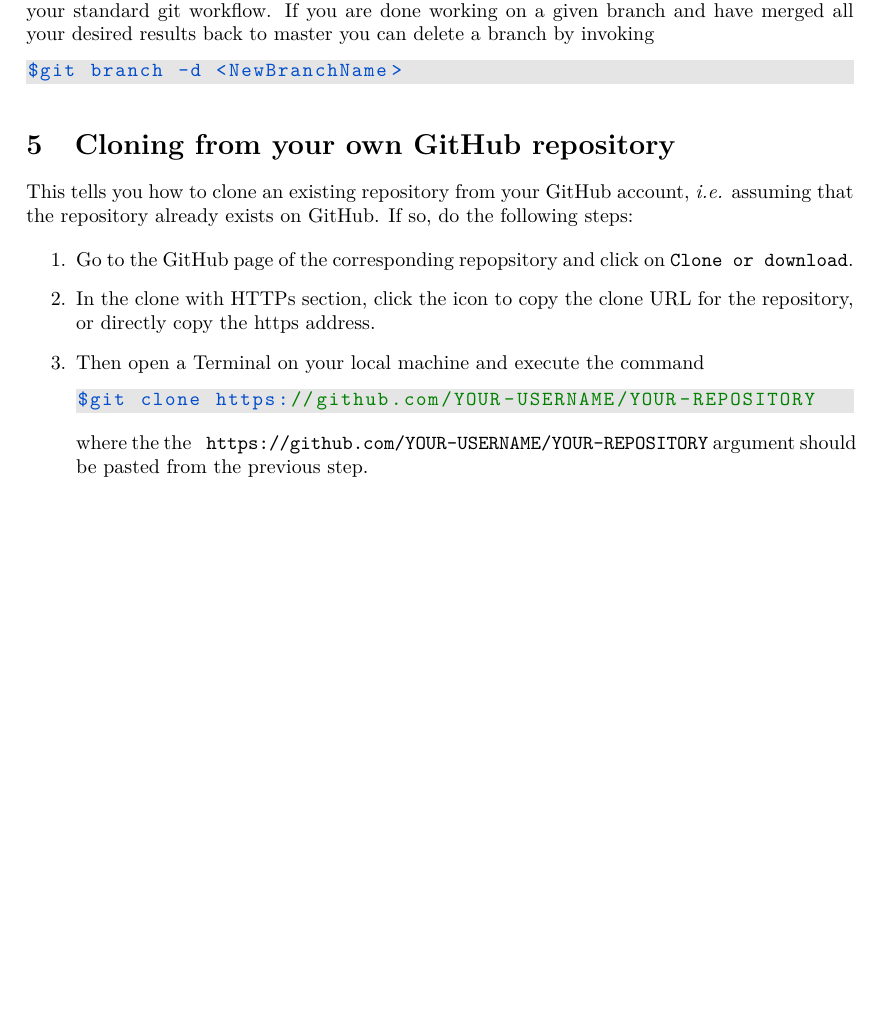
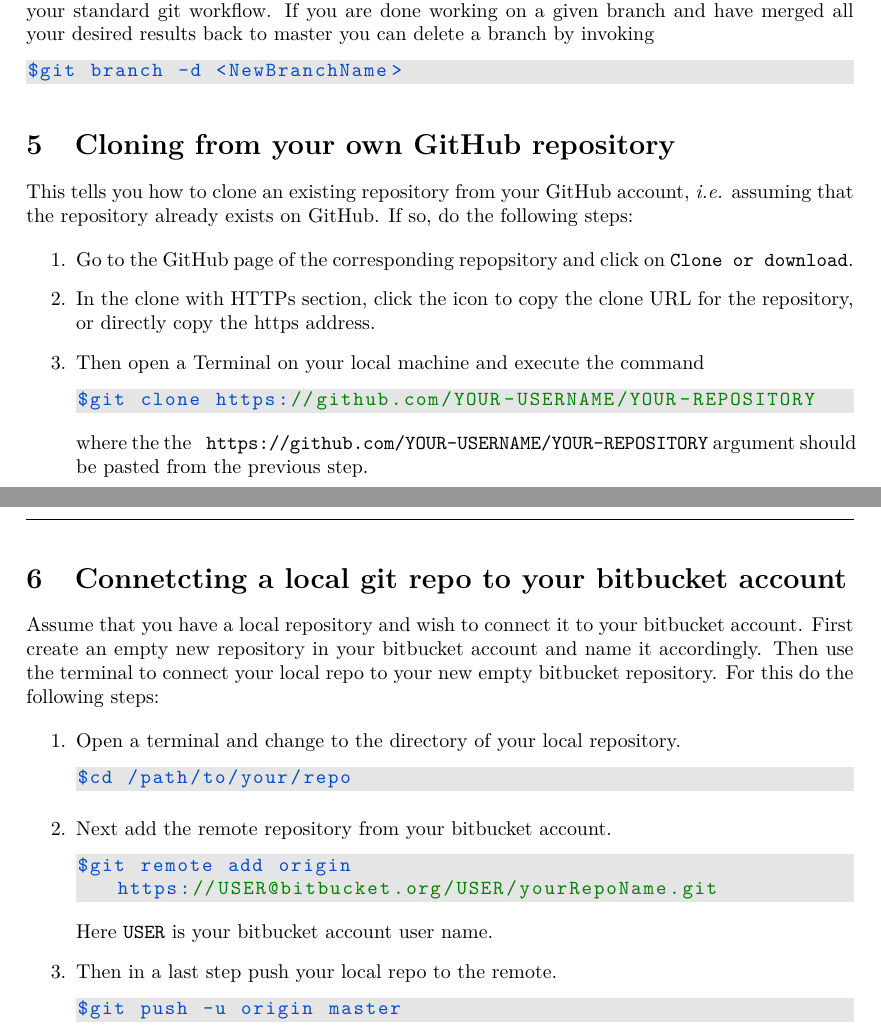
Before and after one commit to khx0/how-to-git-access-meta, a LaTeX document (main.tex): part of page 3 of 3 before the commit and two parts of pages 3 and 4 of 4 after it, the two joined at a grey line, cut so that both start at the same text, the shorter picture padded with empty space. Compiled offline with pdfLaTeX.

Commit message:
added section on how to connect local repo to bitbucket account

```diff
--- a/main.tex
+++ b/main.tex
@@ -237,4 +237,30 @@ $git clone https://github.com/YOUR-USERNAME/YOUR-REPOSITORY
 
 \end{enumerate}
 
+\section{Connetcting a local git repo to your bitbucket account}
+Assume that you have a local repository and wish to connect it to your bitbucket account.
+First create an empty new repository in your bitbucket account and name it accordingly.
+Then use the terminal to connect your local repo to your new empty bitbucket repository.
+For this do the following steps:
+
+\begin{enumerate}
+
+	\item Open a terminal and change to the directory of your local repository.
+\begin{lstlisting}
+$cd /path/to/your/repo
+\end{lstlisting}
+
+	\item Next add the remote repository from your bitbucket account.
+\begin{lstlisting}
+$git remote add origin https://USER@bitbucket.org/USER/yourRepoName.git
+\end{lstlisting}
+	Here \verb|USER| is your bitbucket account user name.
+
+	\item Then in a last step push your local repo to the remote.
+\begin{lstlisting}
+$git push -u origin master
+\end{lstlisting}
+
+\end{enumerate}
+
 \end{document}
```
Also changed, not shown: main.pdf.
